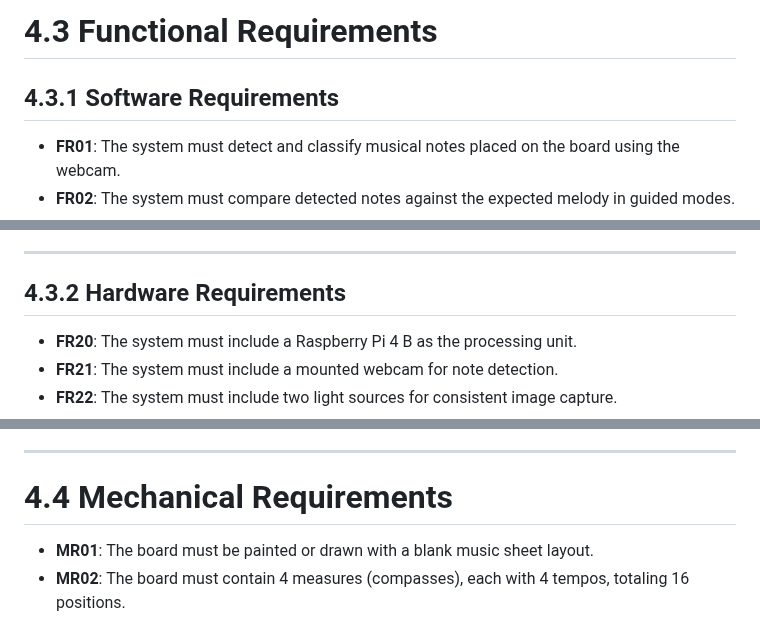
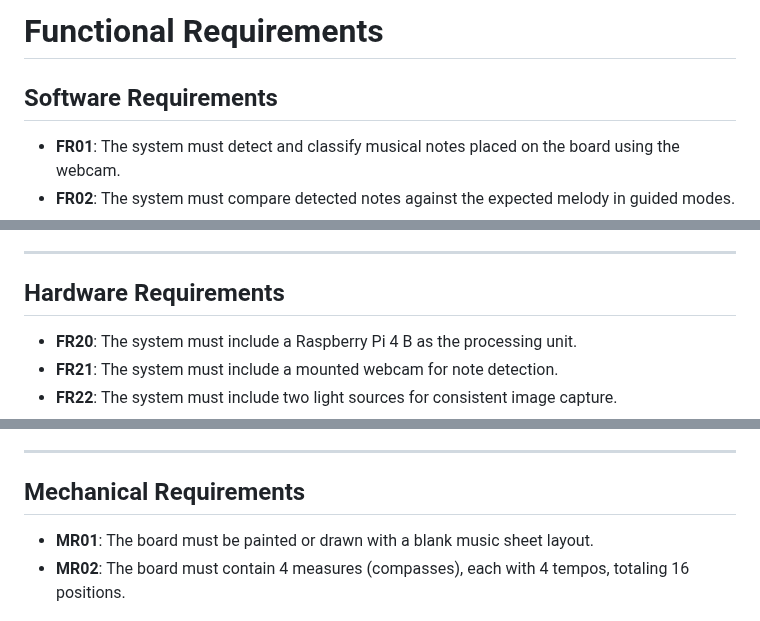
Before and after one commit to IshikawaRasoto/integration-workshop-3, a Markdown page: docs/Requirements.md, 3 parts joined by grey strips. Rendered like a GitHub page.

```diff
--- a/docs/Requirements.md
+++ b/docs/Requirements.md
@@ -1,7 +1,7 @@
 
-# 4.3 Functional Requirements
+# Functional Requirements
 
-## 4.3.1 Software Requirements
+## Software Requirements
 
 - **FR01**: The system must detect and classify musical notes placed on the board using the webcam.
 - **FR02**: The system must compare detected notes against the expected melody in guided modes.
@@ -32,7 +32,7 @@
 
 ---
 
-## 4.3.2 Hardware Requirements
+## Hardware Requirements
 
 - **FR20**: The system must include a Raspberry Pi 4 B as the processing unit.
 - **FR21**: The system must include a mounted webcam for note detection.
@@ -49,7 +49,7 @@
 
 ---
 
-# 4.4 Mechanical Requirements
+##  Mechanical Requirements
 
 - **MR01**: The board must be painted or drawn with a blank music sheet layout.
 - **MR02**: The board must contain 4 measures (compasses), each with 4 tempos, totaling 16 positions.
```
Also changed, not shown: other parts of docs/Requirements.md (+2 -2 lines).
